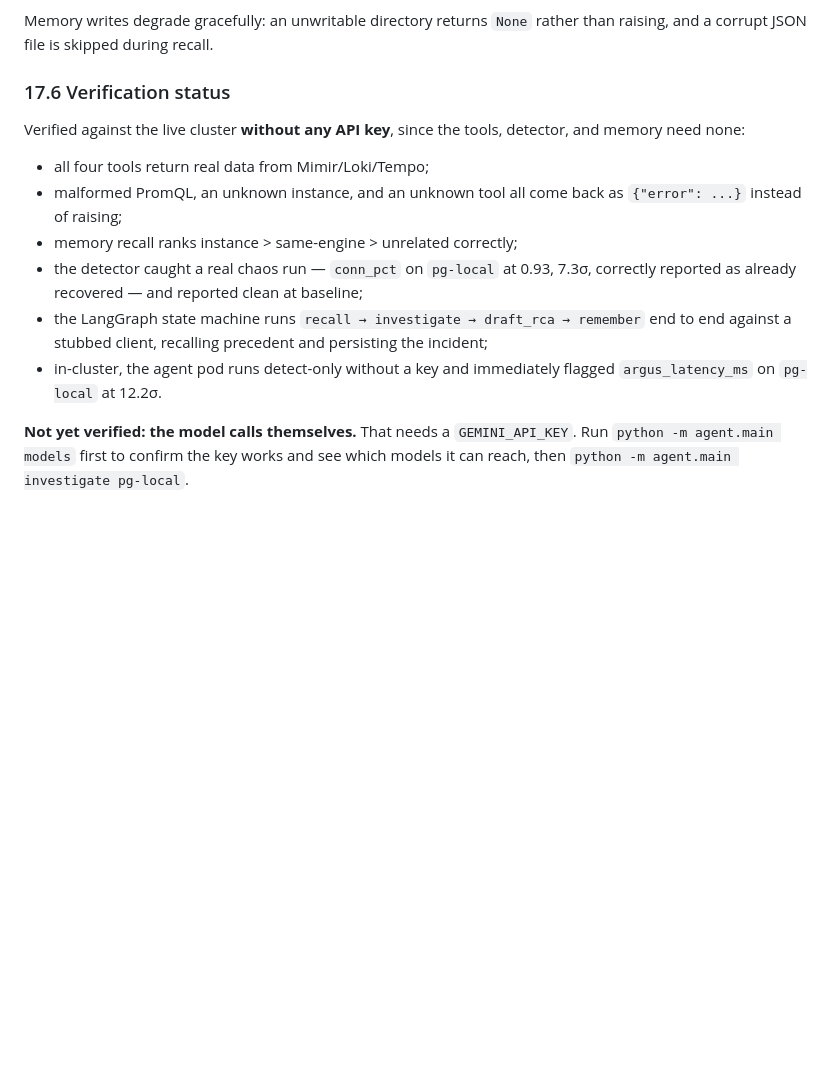
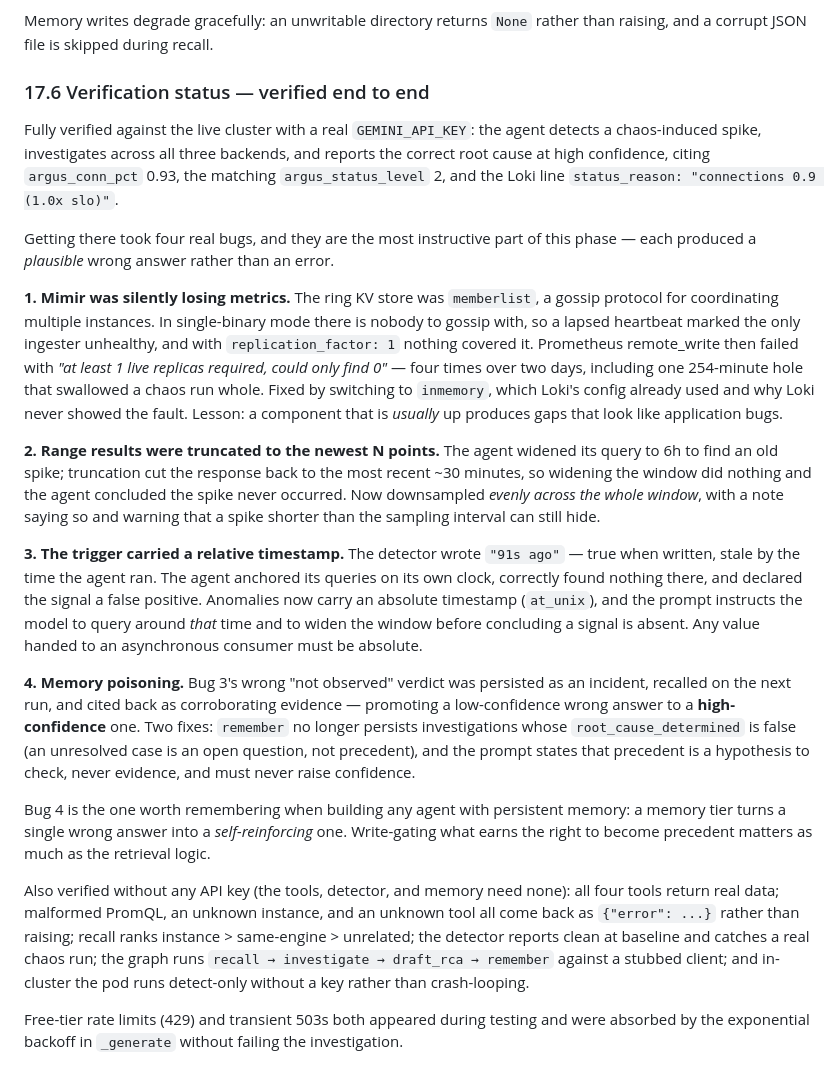
Before and after one commit to pradyumn07/Argus, a Markdown page: ARCHITECTURE.md, the part around the change. Drawn GitHub-style; blank space fills up the shorter version.

Commit message:
Document the four bugs found during live agent verification
Each produced a plausible wrong answer rather than an error: Mimir ring data
loss, newest-N range truncation, a stale relative timestamp in the trigger,
and memory poisoning where an unresolved verdict became precedent and raised
confidence on the next run.

```diff
--- a/ARCHITECTURE.md
+++ b/ARCHITECTURE.md
@@ -1090,25 +1090,63 @@ semantically like this narrative" becomes the actual question.
 Memory writes degrade gracefully: an unwritable directory returns `None`
 rather than raising, and a corrupt JSON file is skipped during recall.
 
-### 17.6 Verification status
+### 17.6 Verification status — verified end to end
 
-Verified against the live cluster **without any API key**, since the tools,
-detector, and memory need none:
+Fully verified against the live cluster with a real `GEMINI_API_KEY`: the
+agent detects a chaos-induced spike, investigates across all three backends,
+and reports the correct root cause at high confidence, citing
+`argus_conn_pct` 0.93, the matching `argus_status_level` 2, and the Loki line
+`status_reason: "connections 0.9 (1.0x slo)"`.
 
-- all four tools return real data from Mimir/Loki/Tempo;
-- malformed PromQL, an unknown instance, and an unknown tool all come back as
-  `{"error": ...}` instead of raising;
-- memory recall ranks instance > same-engine > unrelated correctly;
-- the detector caught a real chaos run — `conn_pct` on `pg-local` at 0.93,
-  7.3σ, correctly reported as already recovered — and reported clean at
-  baseline;
-- the LangGraph state machine runs `recall → investigate → draft_rca →
-  remember` end to end against a stubbed client, recalling precedent and
-  persisting the incident;
-- in-cluster, the agent pod runs detect-only without a key and immediately
-  flagged `argus_latency_ms` on `pg-local` at 12.2σ.
+Getting there took four real bugs, and they are the most instructive part of
+this phase — each produced a *plausible* wrong answer rather than an error.
 
-**Not yet verified: the model calls themselves.** That needs a
-`GEMINI_API_KEY`. Run `python -m agent.main models` first to confirm the key
-works and see which models it can reach, then
-`python -m agent.main investigate pg-local`.
+**1. Mimir was silently losing metrics.** The ring KV store was `memberlist`,
+a gossip protocol for coordinating multiple instances. In single-binary mode
+there is nobody to gossip with, so a lapsed heartbeat marked the only
+ingester unhealthy, and with `replication_factor: 1` nothing covered it.
+Prometheus remote_write then failed with *"at least 1 live replicas required,
+could only find 0"* — four times over two days, including one 254-minute hole
+that swallowed a chaos run whole. Fixed by switching to `inmemory`, which
+Loki's config already used and why Loki never showed the fault. Lesson: a
+component that is *usually* up produces gaps that look like application bugs.
+
+**2. Range results were truncated to the newest N points.** The agent widened
+its query to 6h to find an old spike; truncation cut the response back to the
+most recent ~30 minutes, so widening the window did nothing and the agent
+concluded the spike never occurred. Now downsampled *evenly across the whole
+window*, with a note saying so and warning that a spike shorter than the
+sampling interval can still hide.
+
+**3. The trigger carried a relative timestamp.** The detector wrote
+`"91s ago"` — true when written, stale by the time the agent ran. The agent
+anchored its queries on its own clock, correctly found nothing there, and
+declared the signal a false positive. Anomalies now carry an absolute
+timestamp (`at_unix`), and the prompt instructs the model to query around
+*that* time and to widen the window before concluding a signal is absent.
+Any value handed to an asynchronous consumer must be absolute.
+
+**4. Memory poisoning.** Bug 3's wrong "not observed" verdict was persisted
+as an incident, recalled on the next run, and cited back as corroborating
+evidence — promoting a low-confidence wrong answer to a **high-confidence**
+one. Two fixes: `remember` no longer persists investigations whose
+`root_cause_determined` is false (an unresolved case is an open question, not
+precedent), and the prompt states that precedent is a hypothesis to check,
+never evidence, and must never raise confidence.
+
+Bug 4 is the one worth remembering when building any agent with persistent
+memory: a memory tier turns a single wrong answer into a *self-reinforcing*
+one. Write-gating what earns the right to become precedent matters as much as
+the retrieval logic.
+
+Also verified without any API key (the tools, detector, and memory need
+none): all four tools return real data; malformed PromQL, an unknown
+instance, and an unknown tool all come back as `{"error": ...}` rather than
+raising; recall ranks instance > same-engine > unrelated; the detector
+reports clean at baseline and catches a real chaos run; the graph runs
+`recall → investigate → draft_rca → remember` against a stubbed client; and
+in-cluster the pod runs detect-only without a key rather than crash-looping.
+
+Free-tier rate limits (429) and transient 503s both appeared during testing
+and were absorbed by the exponential backoff in `_generate` without failing
+the investigation.
```
